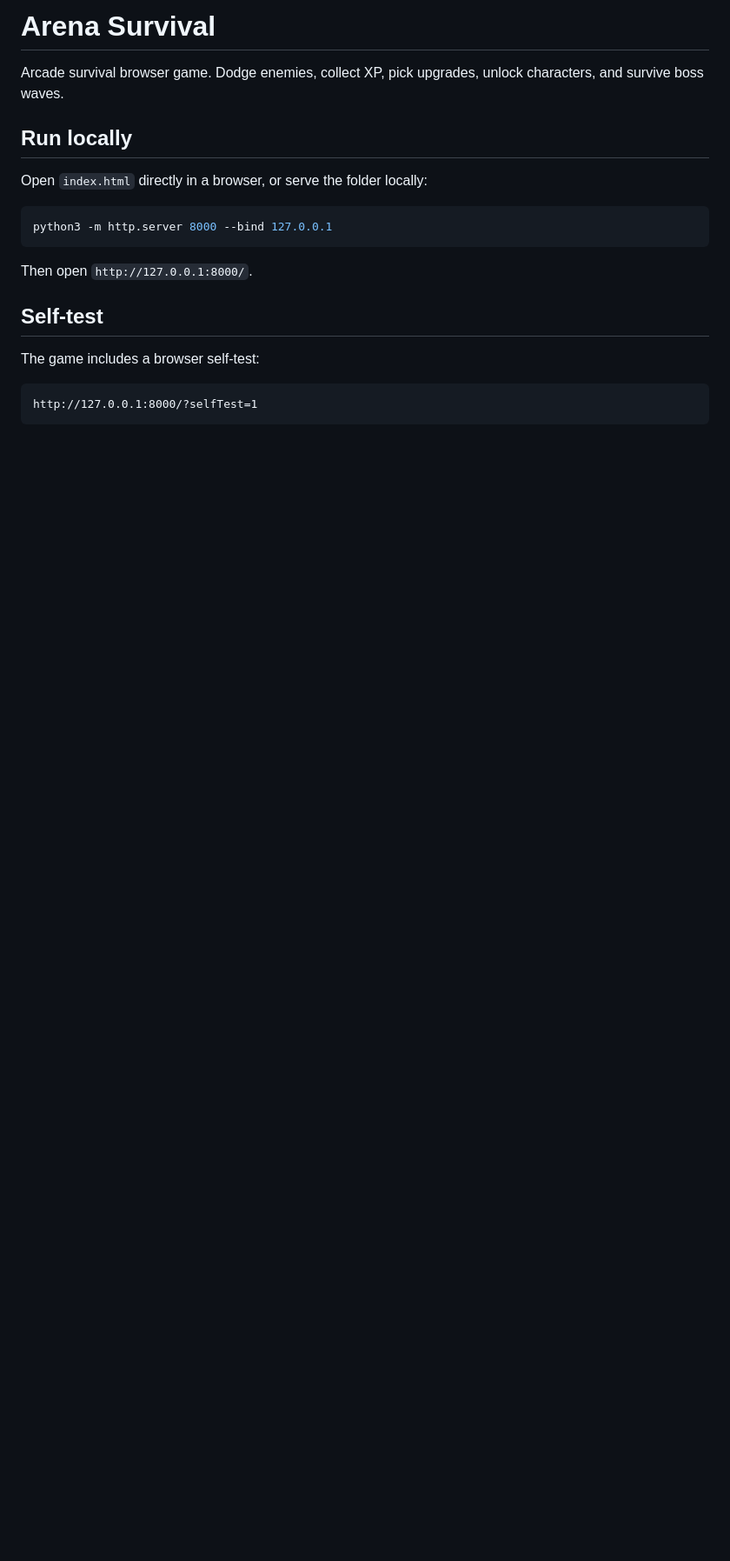
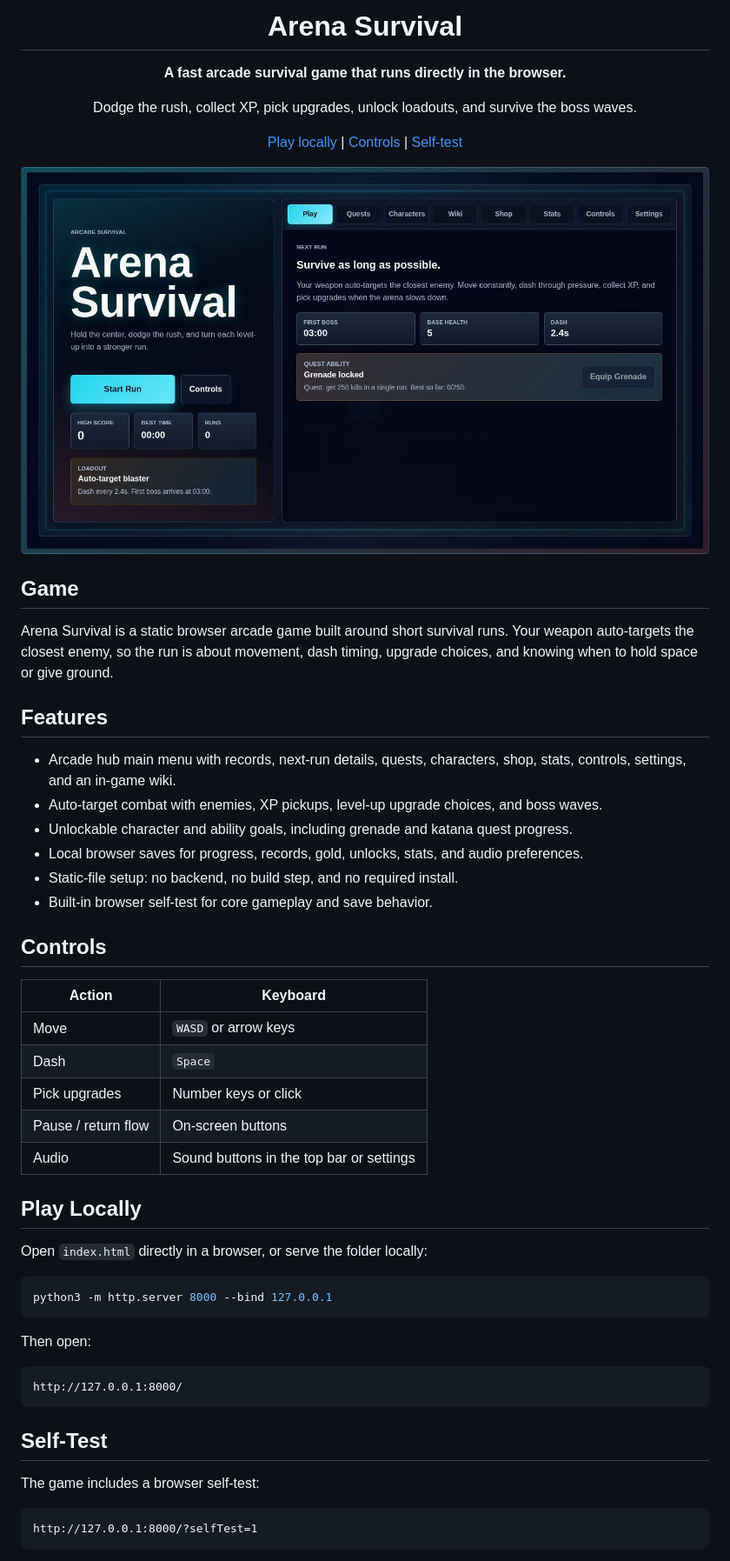
Before and after one commit to Armi1014/Arena-Survival, a Markdown page: README.md, the part around one of its changes. Shown at 87% size. GitHub-like rendering; pictures changed too: docs/arena-survival-menu.jpeg (added); blank space fills up the shorter version.

Commit message:
Improve GitHub README and wiki menu

````diff
--- a/README.md
+++ b/README.md
@@ -1,8 +1,42 @@
-# Arena Survival
+<div align="center">
+  <h1>Arena Survival</h1>
+  <p><strong>A fast arcade survival game that runs directly in the browser.</strong></p>
+  <p>
+    Dodge the rush, collect XP, pick upgrades, unlock loadouts, and survive the boss waves.
+  </p>
+  <p>
+    <a href="#play-locally">Play locally</a> |
+    <a href="#controls">Controls</a> |
+    <a href="#self-test">Self-test</a>
+  </p>
+</div>
 
-Arcade survival browser game. Dodge enemies, collect XP, pick upgrades, unlock characters, and survive boss waves.
+![Arena Survival main menu](docs/arena-survival-menu.jpeg)
 
-## Run locally
+## Game
+
+Arena Survival is a static browser arcade game built around short survival runs. Your weapon auto-targets the closest enemy, so the run is about movement, dash timing, upgrade choices, and knowing when to hold space or give ground.
+
+## Features
+
+- Arcade hub main menu with records, next-run details, quests, characters, shop, stats, controls, settings, and an in-game wiki.
+- Auto-target combat with enemies, XP pickups, level-up upgrade choices, and boss waves.
+- Unlockable character and ability goals, including grenade and katana quest progress.
+- Local browser saves for progress, records, gold, unlocks, stats, and audio preferences.
+- Static-file setup: no backend, no build step, and no required install.
+- Built-in browser self-test for core gameplay and save behavior.
+
+## Controls
+
+| Action | Keyboard |
+| --- | --- |
+| Move | `WASD` or arrow keys |
+| Dash | `Space` |
+| Pick upgrades | Number keys or click |
+| Pause / return flow | On-screen buttons |
+| Audio | Sound buttons in the top bar or settings |
+
+## Play Locally
 
 Open `index.html` directly in a browser, or serve the folder locally:
 
@@ -10,9 +44,13 @@ Open `index.html` directly in a browser, or serve the folder locally:
 python3 -m http.server 8000 --bind 127.0.0.1
 ```
 
-Then open `http://127.0.0.1:8000/`.
+Then open:
 
-## Self-test
+```text
+http://127.0.0.1:8000/
+```
+
+## Self-Test
 
 The game includes a browser self-test:
 
````
Also changed, not shown: other parts of README.md (+21 -0 lines), 4 other files.
